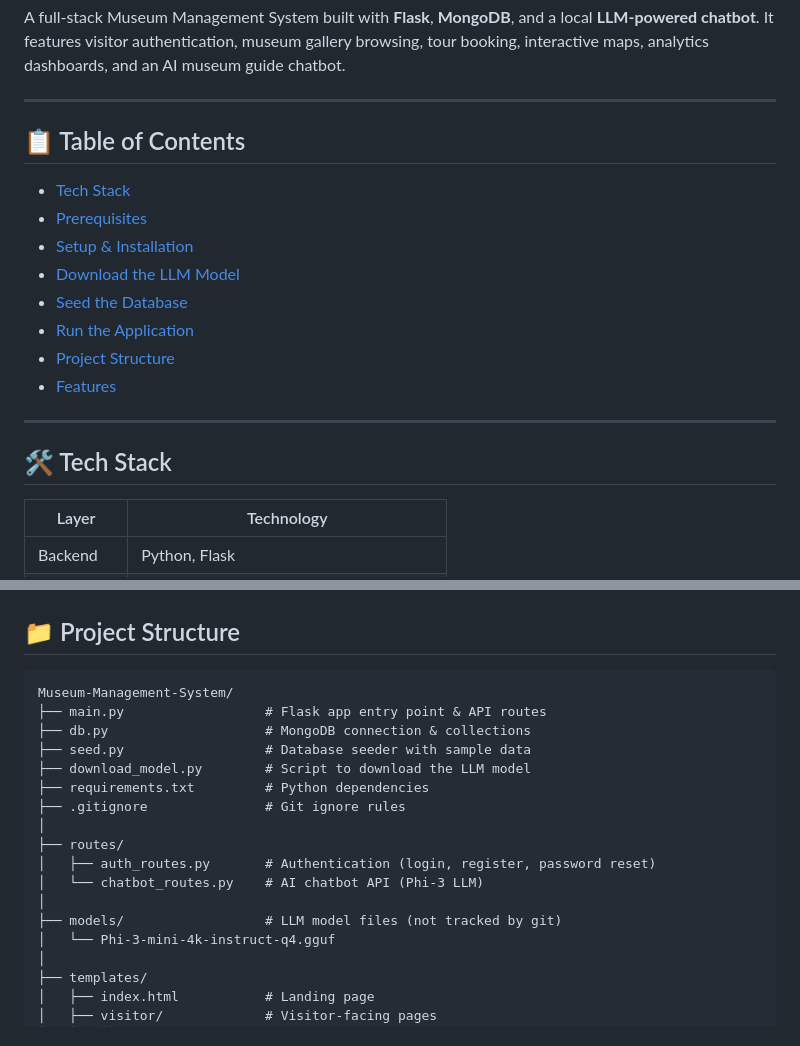
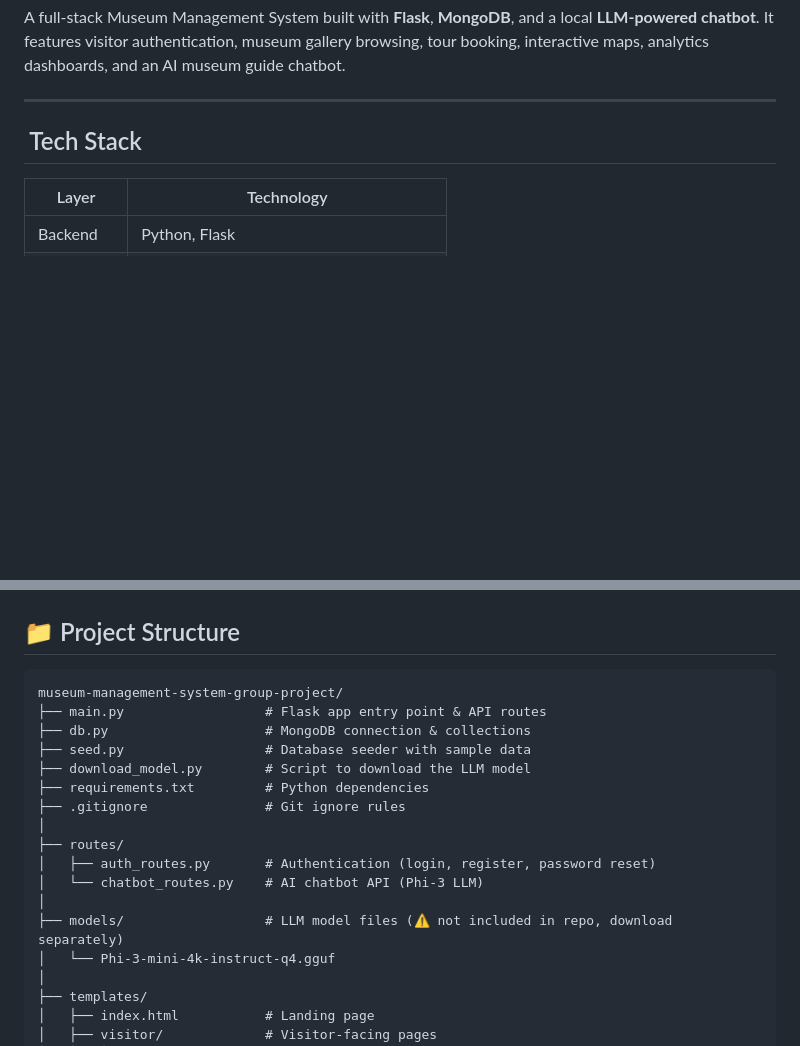
Before and after one commit to MohammedAnsari123/museum-management-system-group-project, a Markdown page: README.md, 2 parts joined by grey strips. GitHub-like rendering; blank space fills up the shorter version.

````diff
--- a/README.md
+++ b/README.md
@@ -4,20 +4,7 @@ A full-stack Museum Management System built with **Flask**, **MongoDB**, and a l
 
 ---
 
-## 📋 Table of Contents
-
-- [Tech Stack](#-tech-stack)
-- [Prerequisites](#-prerequisites)
-- [Setup & Installation](#-setup--installation)
-- [Download the LLM Model](#-download-the-llm-model)
-- [Seed the Database](#-seed-the-database)
-- [Run the Application](#-run-the-application)
-- [Project Structure](#-project-structure)
-- [Features](#-features)
-
----
-
-## 🛠️ Tech Stack
+## ️ Tech Stack
 
 | Layer       | Technology                                   |
 |-------------|----------------------------------------------|
@@ -146,7 +131,7 @@ The server will start on **http://localhost:5000**
 ## 📁 Project Structure
 
 ```
-Museum-Management-System/
+museum-management-system-group-project/
 ├── main.py                  # Flask app entry point & API routes
 ├── db.py                    # MongoDB connection & collections
 ├── seed.py                  # Database seeder with sample data
@@ -158,7 +143,7 @@ Museum-Management-System/
 │   ├── auth_routes.py       # Authentication (login, register, password reset)
 │   └── chatbot_routes.py    # AI chatbot API (Phi-3 LLM)
 │
-├── models/                  # LLM model files (not tracked by git)
+├── models/                  # LLM model files (⚠️ not included in repo, download separately)
 │   └── Phi-3-mini-4k-instruct-q4.gguf
 │
 ├── templates/
````
Also changed, not shown: other parts of README.md (+38 -40 lines).
